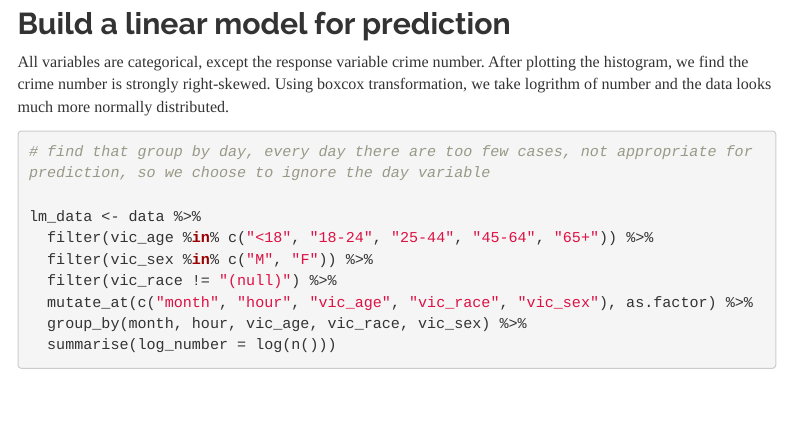
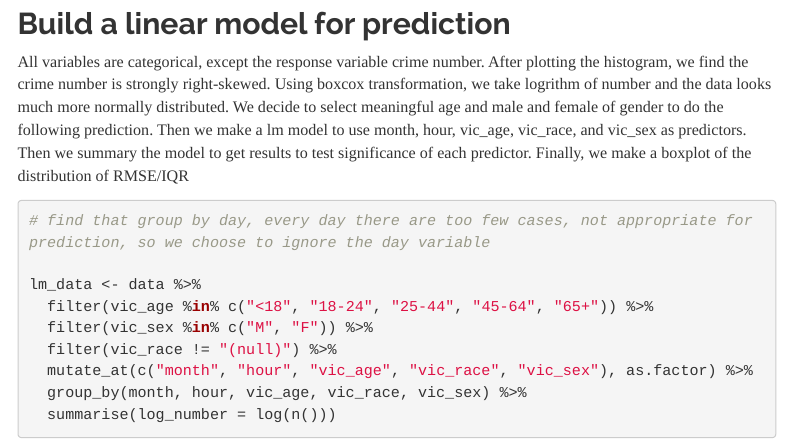
Before and after one commit to SamuelSun2000/safe_CU, an R Markdown document (code/Hypothesis testing and linear model.Rmd): the page in a window 1100 px wide, from 5190 px down. Rendered offline with R 4.5, knitr and Pandoc, with nearby package versions; some code elsewhere in the file could not run offline; menus at the side of the page are left out.

Commit message:
write explaination of linear model prediction

````diff
--- a/code/Hypothesis testing and linear model.Rmd
+++ b/code/Hypothesis testing and linear model.Rmd
@@ -181,7 +181,7 @@ The conclusion still holds true. Be cautious! What time you think is safe may be
 
 ## Build a linear model for prediction
 
-All variables are categorical, except the response variable crime number. After plotting the histogram, we find the crime number is strongly right-skewed. Using boxcox transformation, we take logrithm of number and the data looks much more normally distributed.
+All variables are categorical, except the response variable crime number. After plotting the histogram, we find the crime number is strongly right-skewed. Using boxcox transformation, we take logrithm of number and the data looks much more normally distributed. We decide to select meaningful age and male and female of gender to do the following prediction. Then we make a lm model to use month, hour, vic_age, vic_race, and vic_sex as predictors. Then we summary the model to get results to test significance of each predictor. Finally, we make a boxplot of the distribution of RMSE/IQR
 
 ```{r}
 
````
Also changed, not shown: code/Hypothesis-testing-and-linear-model.html.
